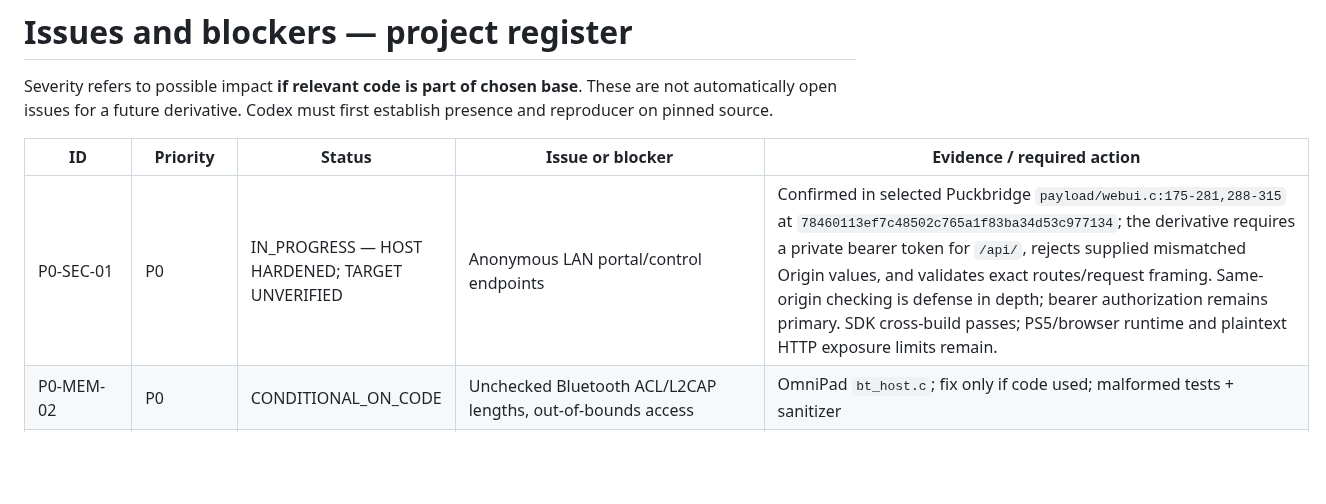
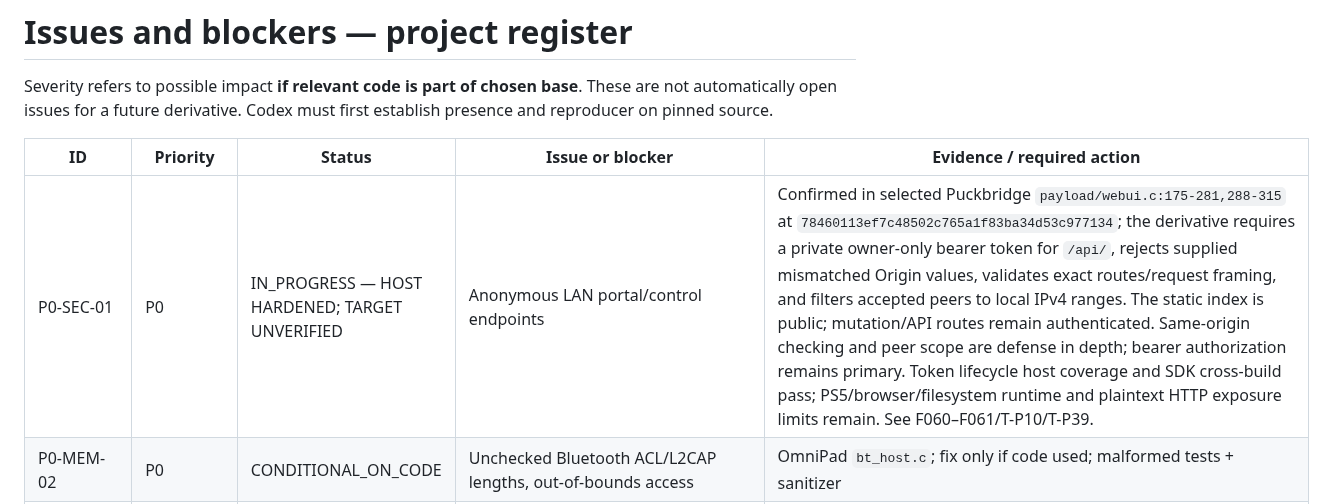
Before and after one commit to MNeroba/SteamController-PS5, a Markdown page: project-memory/ISSUES.md, the part around the change. Rendered like a GitHub page; blank space fills up the shorter version.

Commit message:
docs: update ISSUES.md project memory

```diff
--- a/project-memory/ISSUES.md
+++ b/project-memory/ISSUES.md
@@ -4,7 +4,7 @@ Severity refers to possible impact **if relevant code is part of chosen base**.
 
 | ID | Priority | Status | Issue or blocker | Evidence / required action |
 |---|---|---|---|---|
-| P0-SEC-01 | P0 | IN_PROGRESS — HOST HARDENED; TARGET UNVERIFIED | Anonymous LAN portal/control endpoints | Confirmed in selected Puckbridge `payload/webui.c:175-281,288-315` at `78460113ef7c48502c765a1f83ba34d53c977134`; the derivative requires a private bearer token for `/api/`, rejects supplied mismatched Origin values, and validates exact routes/request framing. Same-origin checking is defense in depth; bearer authorization remains primary. SDK cross-build passes; PS5/browser runtime and plaintext HTTP exposure limits remain. |
+| P0-SEC-01 | P0 | IN_PROGRESS — HOST HARDENED; TARGET UNVERIFIED | Anonymous LAN portal/control endpoints | Confirmed in selected Puckbridge `payload/webui.c:175-281,288-315` at `78460113ef7c48502c765a1f83ba34d53c977134`; the derivative requires a private owner-only bearer token for `/api/`, rejects supplied mismatched Origin values, validates exact routes/request framing, and filters accepted peers to local IPv4 ranges. The static index is public; mutation/API routes remain authenticated. Same-origin checking and peer scope are defense in depth; bearer authorization remains primary. Token lifecycle host coverage and SDK cross-build pass; PS5/browser/filesystem runtime and plaintext HTTP exposure limits remain. See F060–F061/T-P10/T-P39. |
 | P0-MEM-02 | P0 | CONDITIONAL_ON_CODE | Unchecked Bluetooth ACL/L2CAP lengths, out-of-bounds access | OmniPad `bt_host.c`; fix only if code used; malformed tests + sanitizer |
 | P0-MEM-03 | P0 | CONDITIONAL_ON_CODE | JSON builder overflow/escaping/HTTP parser errors | OmniPad `web.c`; source audit and safe builder tests |
 | P0-USB-04 | P0 | REFERENCE_ONLY | Unchecked USB reader thread creation and teardown races | Observed in OmniPad only; selected Puckbridge checks reader `pthread_create` and rolls back at `gc_main.c:1073-1103`. Do not import OmniPad implementation. |
```
